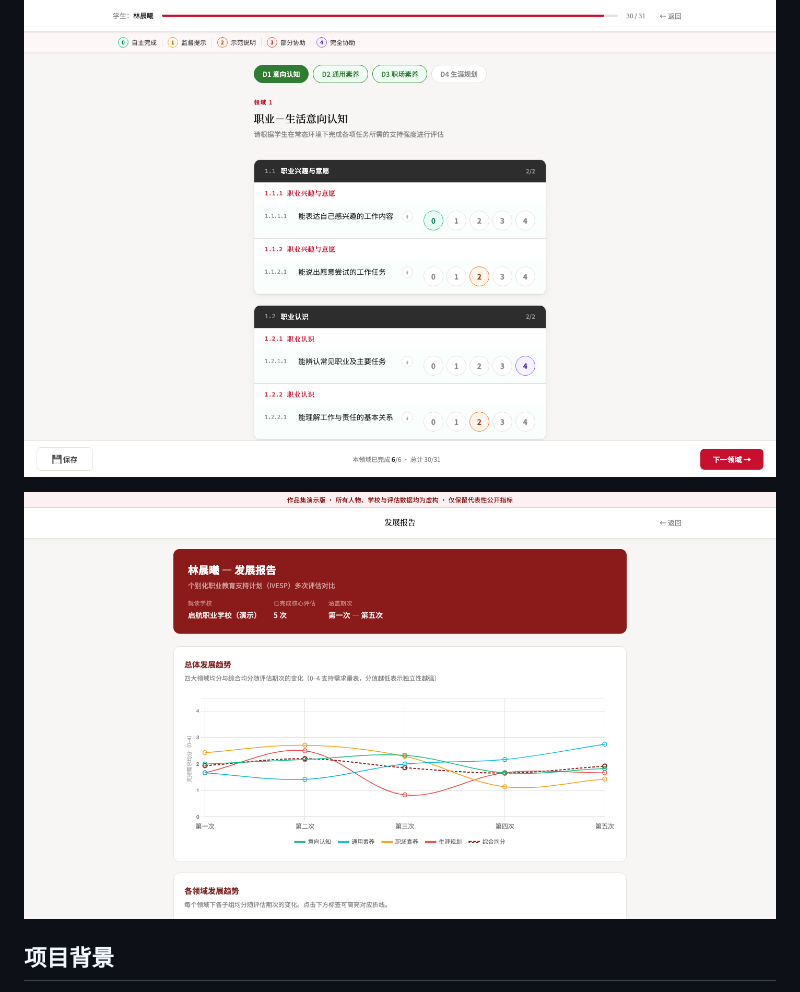
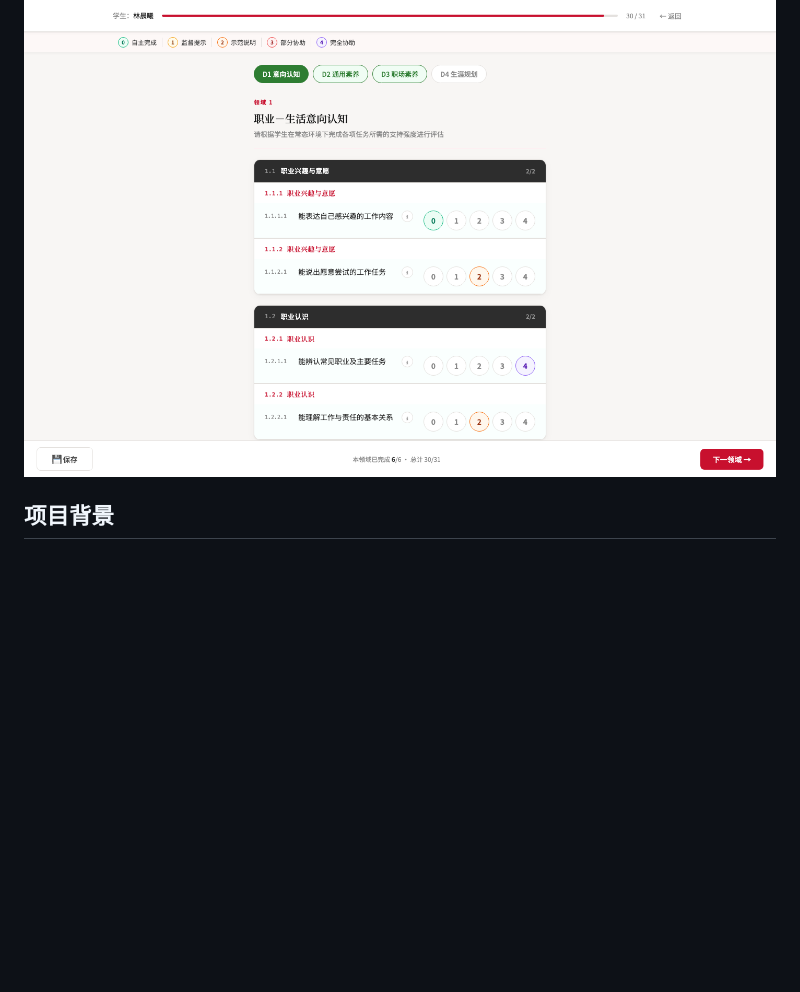
Before and after one commit to Weisi-song/vocational-assessment-platform, a Markdown page: README.md, the part around one of its changes. GitHub-like rendering; blank space fills up the shorter version.

```diff
--- a/README.md
+++ b/README.md
@@ -13,8 +13,6 @@ Demo 直接复用原系统的前端组件、页面结构、视觉样式和报告
 ![原版结构的学生档案列表](assets/student-list.png)
 
 ![原版评分页面与代表性公开指标](assets/assessment-page.png)
-
-![五次评估成长对比报告](assets/progress-report.png)
 
 ## 项目背景
 
```
Also changed, not shown: other parts of README.md (+0 -2 lines).
